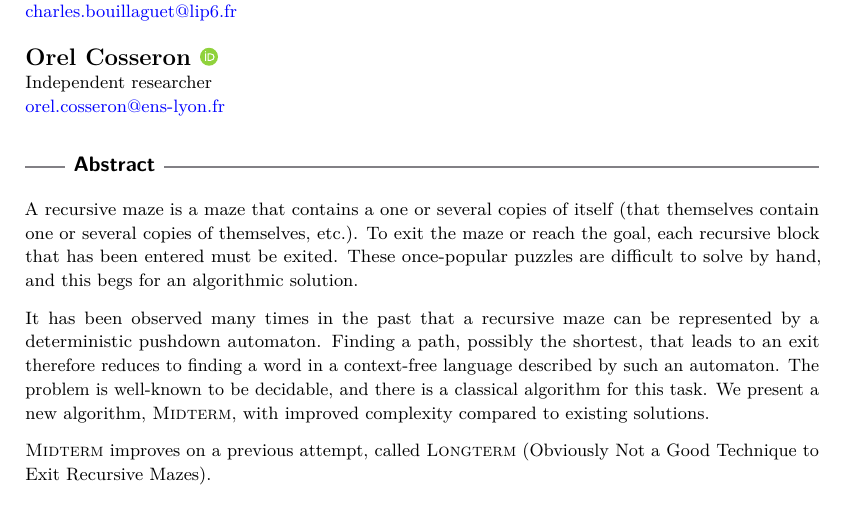
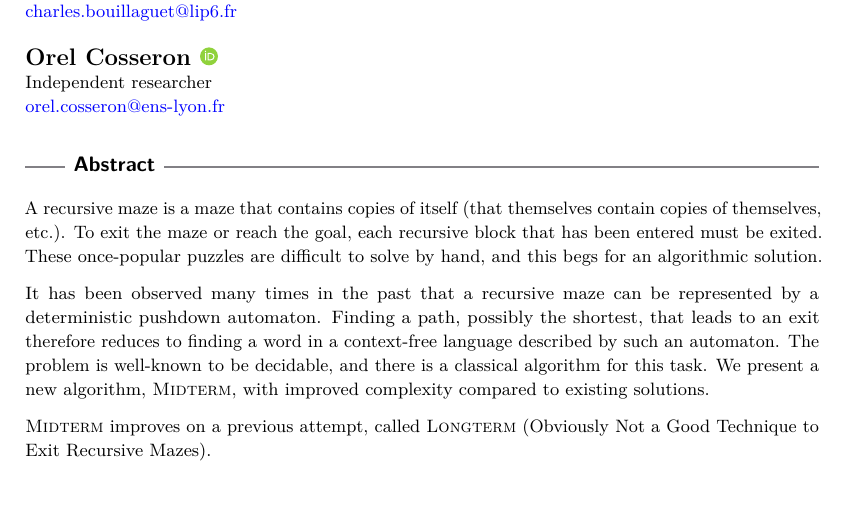
Before and after one commit to cbouilla/fun-recursive-mazes, a LaTeX paper (paper.tex): part of page 1 of 30, cut so that both start at the same text, the shorter picture padded with empty space. Compiled offline with pdfLaTeX.

Commit message:
fix abstract

```diff
--- a/paper.tex
+++ b/paper.tex
@@ -65,8 +65,8 @@
 \maketitle
 
 \begin{abstract}
-  A recursive maze is a maze that contains a one or several copies of itself
-  (that themselves contain one or several copies of themselves, etc.). To exit
+  A recursive maze is a maze that contains copies of itself
+  (that themselves contain copies of themselves, etc.). To exit
   the maze or reach the goal, each recursive block that has been entered must
   be exited. These once-popular puzzles are difficult to solve by hand, and this
   begs for an algorithmic solution.
```
